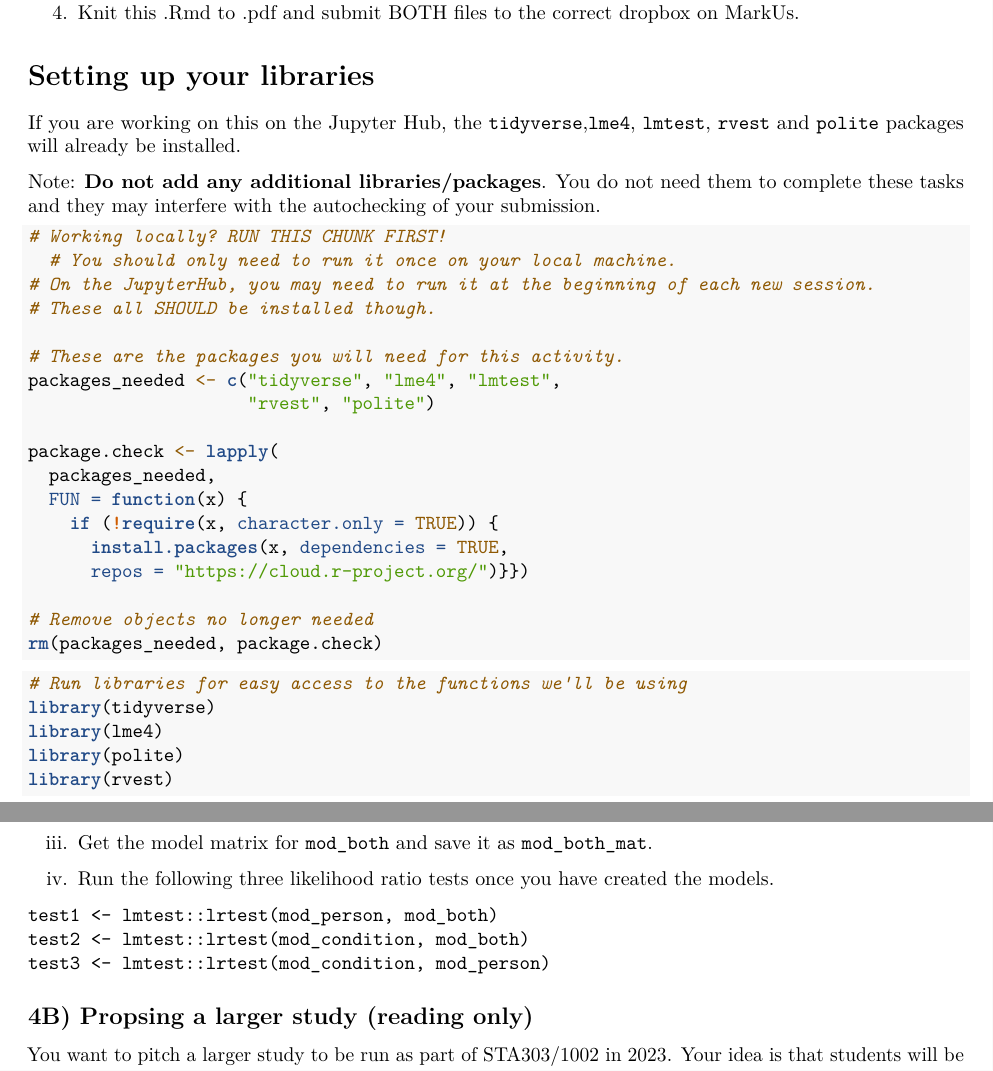
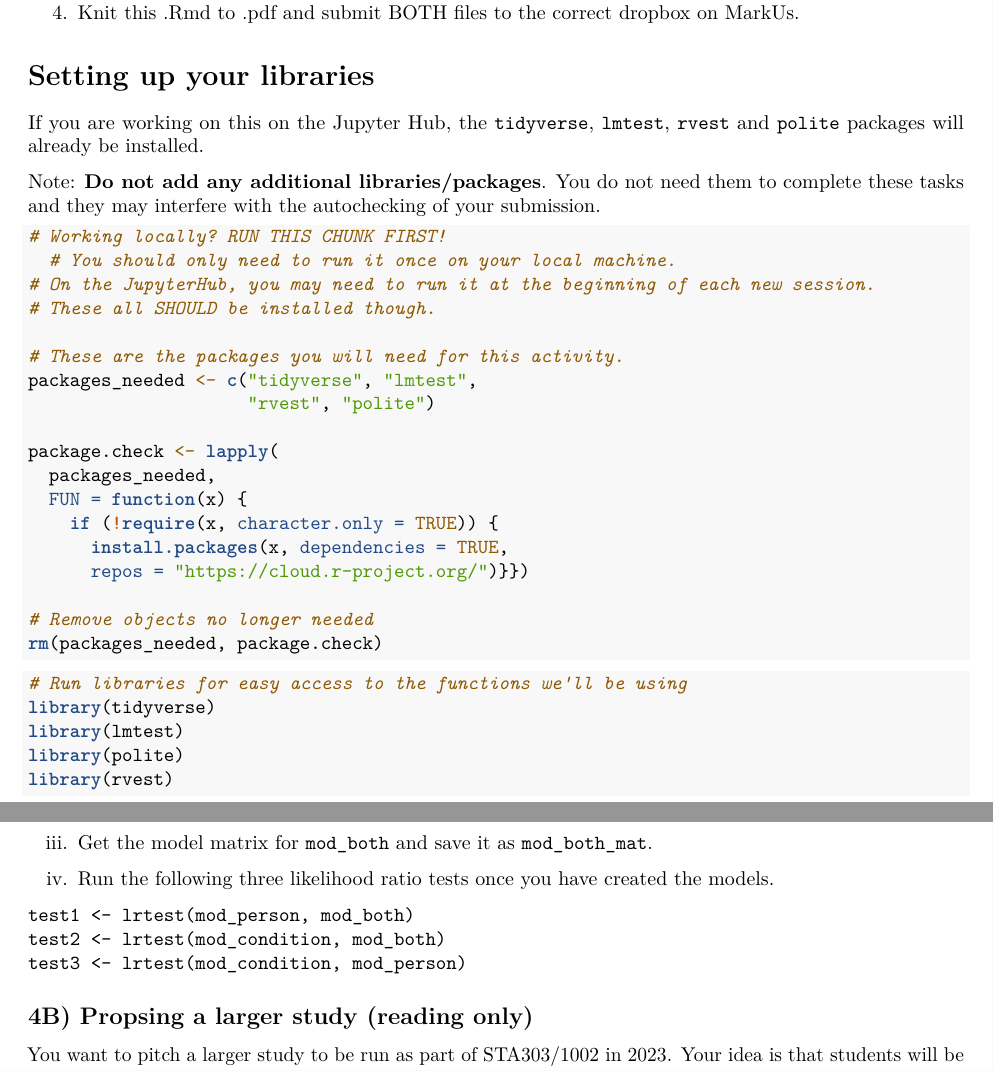
Before and after one commit to sta303-bolton/sta303-w22-mixed, an R Markdown document (sta303-w22-mixed.Rmd): two parts of pages 3 and 8 of 10, joined at a grey line, cut so that both start at the same text. Rendered offline with R 4.5, knitr and Pandoc, then LaTeX, with nearby package versions; some code elsewhere in the file could not run offline.

Commit message:
Add library(lmtest0

````diff
--- a/sta303-w22-mixed.Rmd
+++ b/sta303-w22-mixed.Rmd
@@ -56,7 +57,7 @@ __Before making any changes in this Rmd, you should Knit it to make sure it work
 
 # Setting up your libraries
 
-If you are working on this on the Jupyter Hub, the `tidyverse`,`lme4`, `lmtest`, `rvest` and `polite` packages will already be installed.
+If you are working on this on the Jupyter Hub, the `tidyverse`, `lmtest`, `rvest` and `polite` packages will already be installed.
 
 Note: **Do not add any additional libraries/packages**. You do not need them to complete these tasks and they may interfere with the autochecking of your submission.
 
@@ -67,7 +68,7 @@ Note: **Do not add any additional libraries/packages**. You do not need them to
 # These all SHOULD be installed though.
 
 # These are the packages you will need for this activity.
-packages_needed <- c("tidyverse", "lme4", "lmtest",
+packages_needed <- c("tidyverse", "lmtest",
                      "rvest", "polite")
 
 package.check <- lapply(
@@ -84,7 +85,7 @@ rm(packages_needed, package.check)
 ```{r, libraries, message=FALSE, purl=FALSE}
 # Run libraries for easy access to the functions we'll be using
 library(tidyverse)
-library(lme4)
+library(lmtest)
 library(polite)
 library(rvest)
 ```
@@ -275,9 +276,9 @@ iii. Get the model matrix for `mod_both` and save it as `mod_both_mat`.
 iv. Run the following three likelihood ratio tests once you have created the models.
 
 ```
-test1 <- lmtest::lrtest(mod_person, mod_both)
-test2 <- lmtest::lrtest(mod_condition, mod_both)
-test3 <- lmtest::lrtest(mod_condition, mod_person)
+test1 <- lrtest(mod_person, mod_both)
+test2 <- lrtest(mod_condition, mod_both)
+test3 <- lrtest(mod_condition, mod_person)
 ```
 
 ```{r, eval = T}
````
Also changed, not shown: sta303-w22-mixed.Rmd (10 more changed lines).
